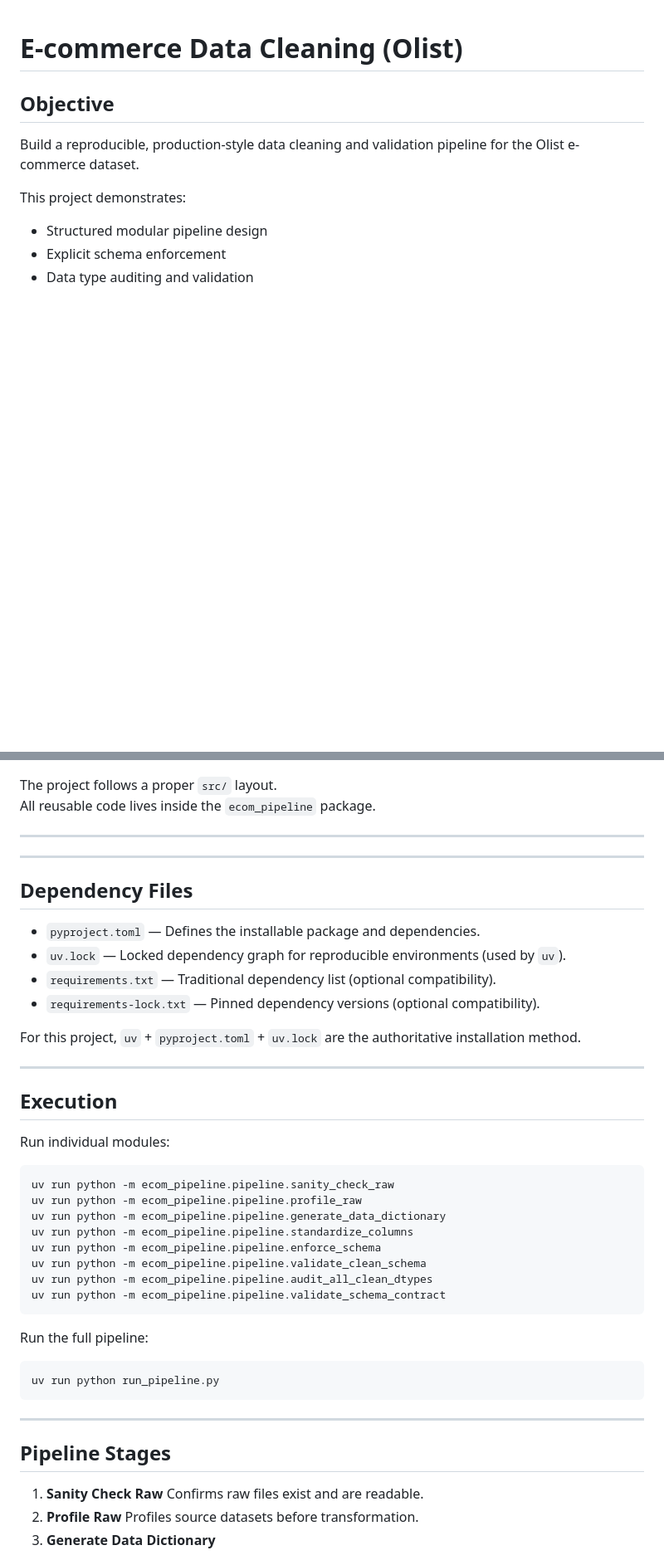
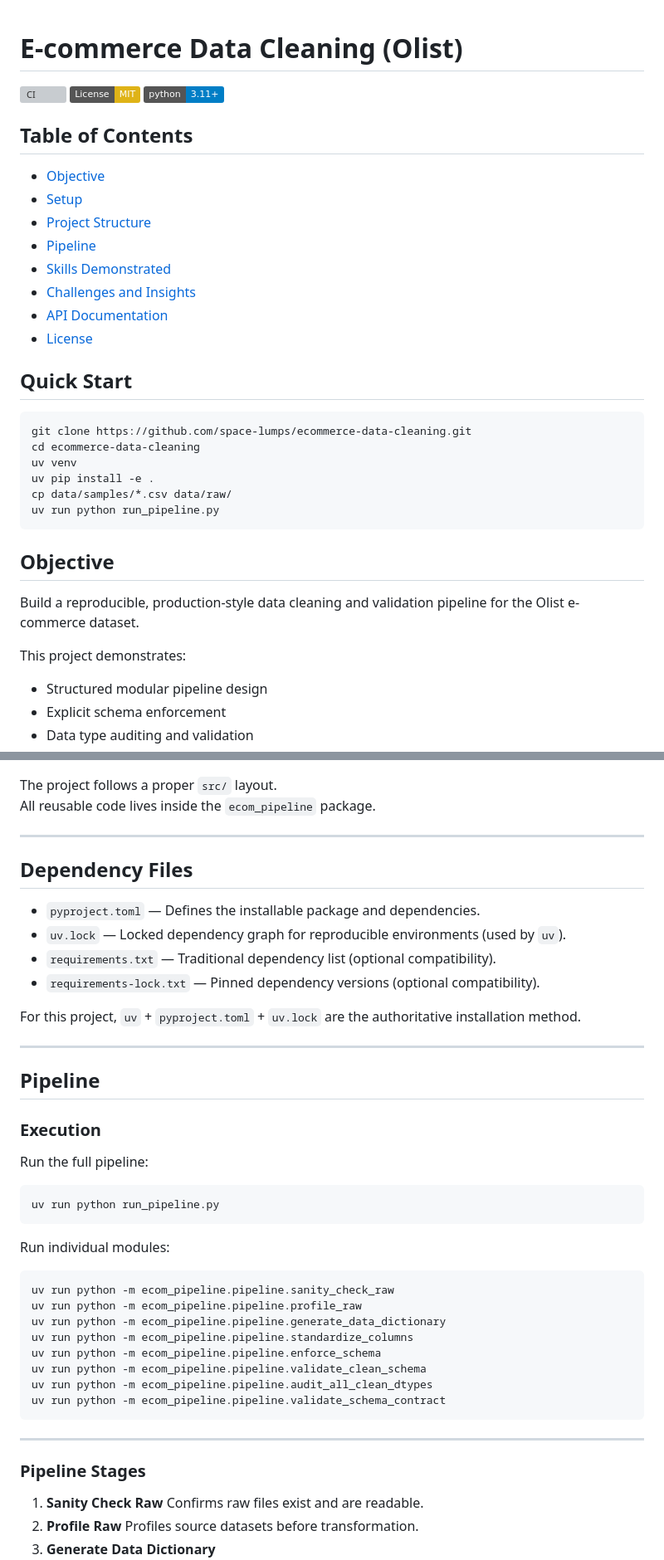
Before and after one commit to space-lumps/ecommerce-data-cleaning, a Markdown page: README.md, 2 parts joined by grey strips. Shown at 83% size. GitHub-like rendering; badges without logos; blank space fills up the shorter version; grey boxes are pictures that could not be loaded.

Commit message:
docs: add badges, TOC, Quick Start, and license reference to README

````diff
--- a/README.md
+++ b/README.md
@@ -1,4 +1,30 @@
 # E-commerce Data Cleaning (Olist)
+
+[![CI](https://github.com/space-lumps/ecommerce-data-cleaning/actions/workflows/ci.yml/badge.svg)](https://github.com/space-lumps/ecommerce-data-cleaning/actions/workflows/ci.yml)
+[![License: MIT](https://img.shields.io/badge/License-MIT-yellow.svg)](https://opensource.org/licenses/MIT)
+[![Python 3.11+](https://img.shields.io/badge/python-3.11+-blue.svg)](https://www.python.org/)
+
+## Table of Contents
+
+- [Objective](#objective)
+- [Setup](#setup)
+- [Project Structure](#project-structure)
+- [Pipeline](#pipeline)
+- [Skills Demonstrated](#skills-demonstrated)
+- [Challenges and Insights](#challenges-and-learnings)
+- [API Documentation](#api-documentation)
+- [License](#license)
+
+## Quick Start
+
+```bash
+git clone https://github.com/space-lumps/ecommerce-data-cleaning.git
+cd ecommerce-data-cleaning
+uv venv
+uv pip install -e .
+cp data/samples/*.csv data/raw/
+uv run python run_pipeline.py
+```
 
 ## Objective
 
@@ -133,9 +159,6 @@ All reusable code lives inside the `ecom_pipeline` package.
 
 ---
 
-
----
-
 ## Dependency Files
 
 - `pyproject.toml` — Defines the installable package and dependencies.
@@ -147,7 +170,15 @@ For this project, `uv` + `pyproject.toml` + `uv.lock` are the authoritative inst
 
 ---
 
-## Execution
+## Pipeline
+
+### Execution
+
+Run the full pipeline:
+
+```bash
+uv run python run_pipeline.py
+```
 
 Run individual modules:
 
@@ -162,15 +193,9 @@ uv run python -m ecom_pipeline.pipeline.audit_all_clean_dtypes
 uv run python -m ecom_pipeline.pipeline.validate_schema_contract
 ```
 
-Run the full pipeline:
-
-```bash
-uv run python run_pipeline.py
-```
-
 ---
 
-## Pipeline Stages
+### Pipeline Stages
 
 1. **Sanity Check Raw**
   Confirms raw files exist and are readable.
````
Also changed, not shown: other parts of README.md (+26 -6 lines).
